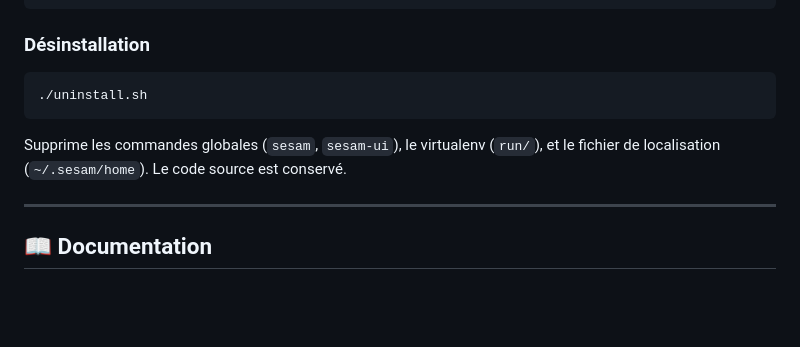
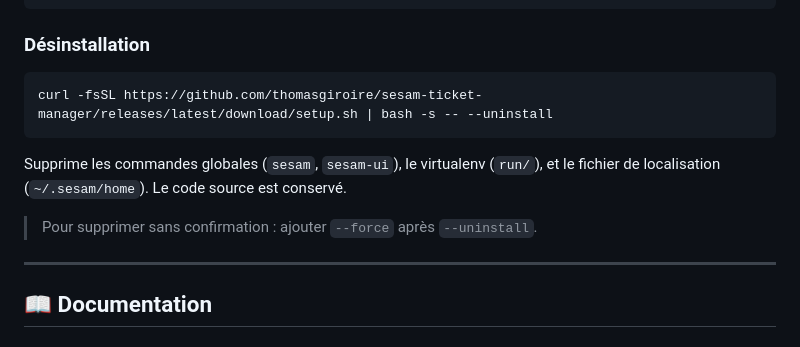
Before and after one commit to thomasgiroire/sesam-ticket-manager, a Markdown page: README.md, the part around the change. Drawn GitHub-style; blank space fills up the shorter version.

Commit message:
docs: mettre à jour la commande de désinstallation dans le README
Co-Authored-By: Claude Sonnet 4.6 (1M context) <noreply@anthropic.com>

````diff
--- a/README.md
+++ b/README.md
@@ -33,10 +33,12 @@ sesam list        # CLI — lister les tickets depuis le terminal
 ### Désinstallation
 
 ```bash
-./uninstall.sh
+curl -fsSL https://github.com/thomasgiroire/sesam-ticket-manager/releases/latest/download/setup.sh | bash -s -- --uninstall
 ```
 
 Supprime les commandes globales (`sesam`, `sesam-ui`), le virtualenv (`run/`), et le fichier de localisation (`~/.sesam/home`). Le code source est conservé.
+
+> Pour supprimer sans confirmation : ajouter `--force` après `--uninstall`.
 
 ---
 
````
